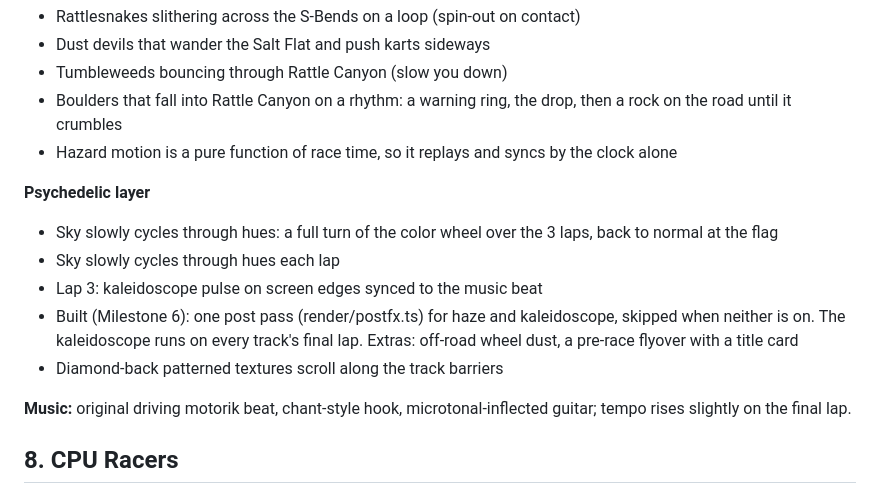
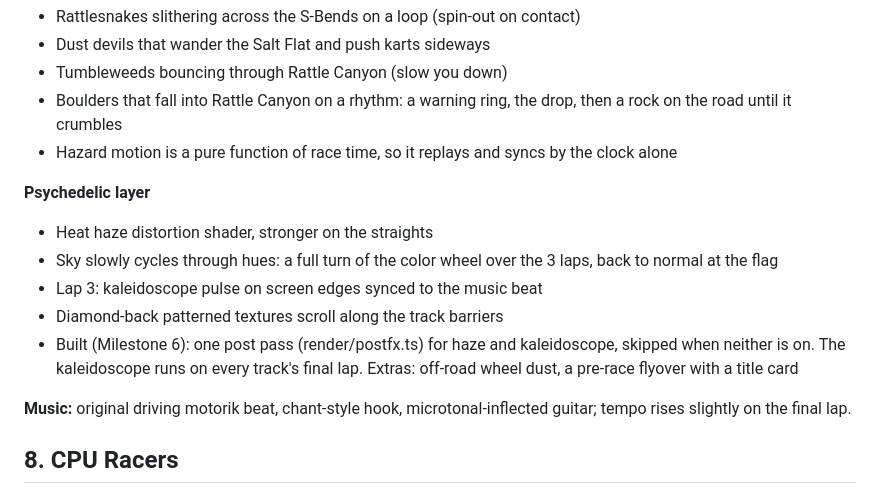
Before and after one commit to mjoslyn/GizzRacer, a Markdown page: SPEC.md, the part around the change. Rendered like a GitHub page.

Commit message:
SPEC: restore the heat haze line in the psychedelic layer
Co-Authored-By: Claude Opus 5.5 <noreply@anthropic.com>
Claude-Session: https://claude.ai/code/session_01SmB8iSiMaXvj5bDaVSnJfU

```diff
--- a/SPEC.md
+++ b/SPEC.md
@@ -94,11 +94,11 @@ Each track has its own theme (render/themes.ts): desert (Rattlesnake Run), green
 - Hazard motion is a pure function of race time, so it replays and syncs by the clock alone
 
 **Psychedelic layer**
+- Heat haze distortion shader, stronger on the straights
 - Sky slowly cycles through hues: a full turn of the color wheel over the 3 laps, back to normal at the flag
-- Sky slowly cycles through hues each lap
 - Lap 3: kaleidoscope pulse on screen edges synced to the music beat
+- Diamond-back patterned textures scroll along the track barriers
 - Built (Milestone 6): one post pass (render/postfx.ts) for haze and kaleidoscope, skipped when neither is on. The kaleidoscope runs on every track's final lap. Extras: off-road wheel dust, a pre-race flyover with a title card
-- Diamond-back patterned textures scroll along the track barriers
 
 **Music:** original driving motorik beat, chant-style hook, microtonal-inflected guitar; tempo rises slightly on the final lap.
 
```
